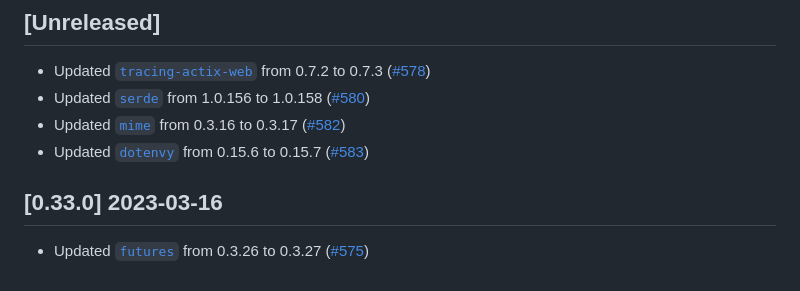
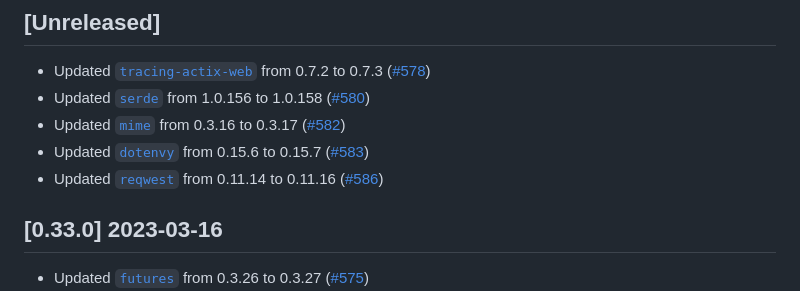
Before and after one commit to vbrandl/hoc, a Markdown page: CHANGELOG.md, the part around one of its changes. Drawn GitHub-style.

Commit message:
Update changelog

```diff
--- a/CHANGELOG.md
+++ b/CHANGELOG.md
@@ -9,6 +9,7 @@ and this project adheres to [Semantic Versioning](https://semver.org/spec/v2.0.0
 * Updated [`serde`](https://github.com/serde-rs/serde) from 1.0.156 to 1.0.158 ([#580])
 * Updated [`mime`](https://github.com/hyperium/mime) from 0.3.16 to 0.3.17 ([#582])
 * Updated [`dotenvy`](https://github.com/allan2/dotenvy) from 0.15.6 to 0.15.7 ([#583])
+* Updated [`reqwest`](https://github.com/seanmonstar/reqwest) from 0.11.14 to 0.11.16 ([#586])
 
 [#578]: https://github.com/vbrandl/hoc/pull/578
 [#580]: https://github.com/vbrandl/hoc/pull/580
```
Also changed, not shown: other parts of CHANGELOG.md (+1 -0 lines).
